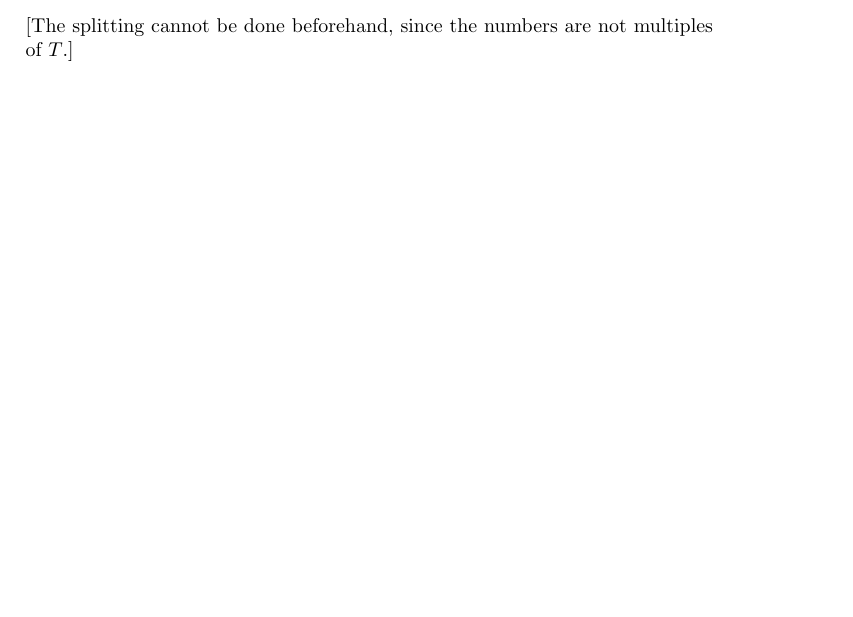
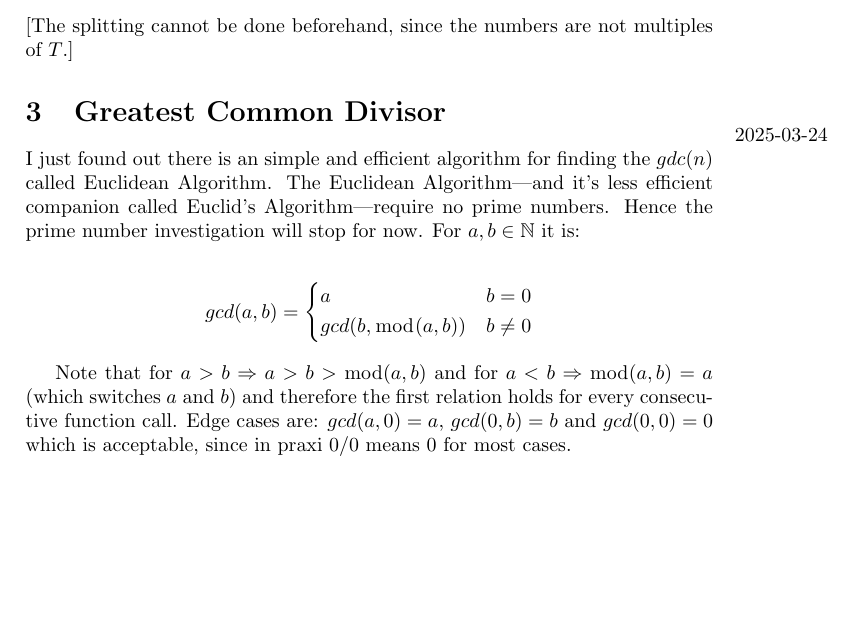
Before and after one commit to MichaelScheffenacker/zig-calculator, a LaTeX document (tex/notes.tex): part of page 10 of 10, cut so that both start at the same text, the shorter picture padded with empty space. Compiled offline with pdfLaTeX.

Commit message:
notes: add gcd

```diff
--- a/tex/notes.tex
+++ b/tex/notes.tex
@@ -632,5 +632,30 @@ candidates are eliminated by marking them with zero:
 \end{itemize}
 [The splitting cannot be done beforehand, since the numbers are not multiples of $T$.]
 
+\section{Greatest Common Divisor}
+\marginpar{2025-03-24}
+
+I just found out there is an simple and efficient algorithm for finding the $gdc(n)$
+called Euclidean Algorithm.
+The Euclidean Algorithm—and it's less efficient companion called Euclid's Algorithm—require
+no prime numbers.
+Hence the prime number investigation will stop for now.
+For $a, b \in \NN$ it is:
+
+\begin{flalign*}
+ gcd(a, b) = \left\{
+  \begin{aligned}
+   &a &b = 0\\
+   &gcd(b, \bmod(a, b)) &b\not= 0
+  \end{aligned}
+ \right.
+\end{flalign*}
+
+Note that for $a > b \Rightarrow a > b > \bmod(a, b)$ and
+for $a < b \Rightarrow \bmod(a, b) = a$ (which switches $a$ and $b$) and therefore
+the first relation holds for every consecutive function call.
+Edge cases are: $gcd(a, 0) = a$, $gcd(0, b) = b$ and $gcd(0, 0) = 0$
+which is acceptable, since in praxi $0/0$ means 0 for most cases.
+
 
 \end{document}
```
